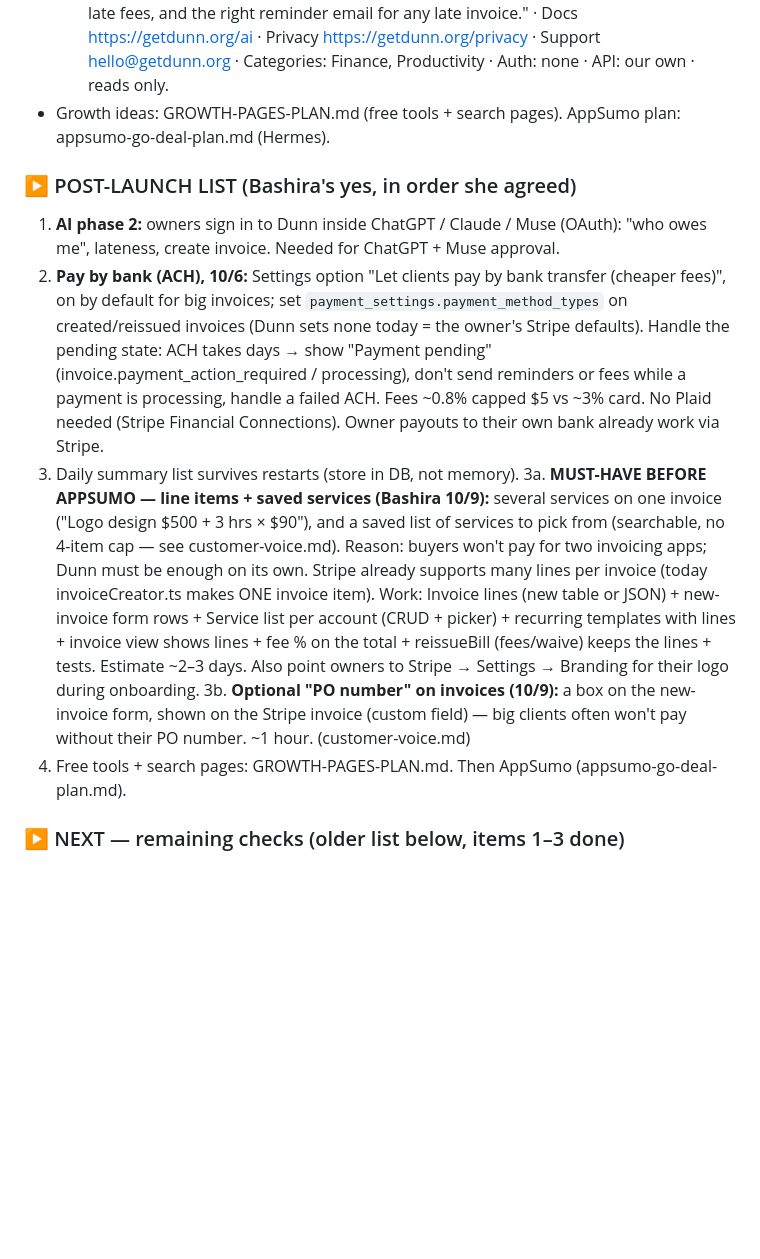
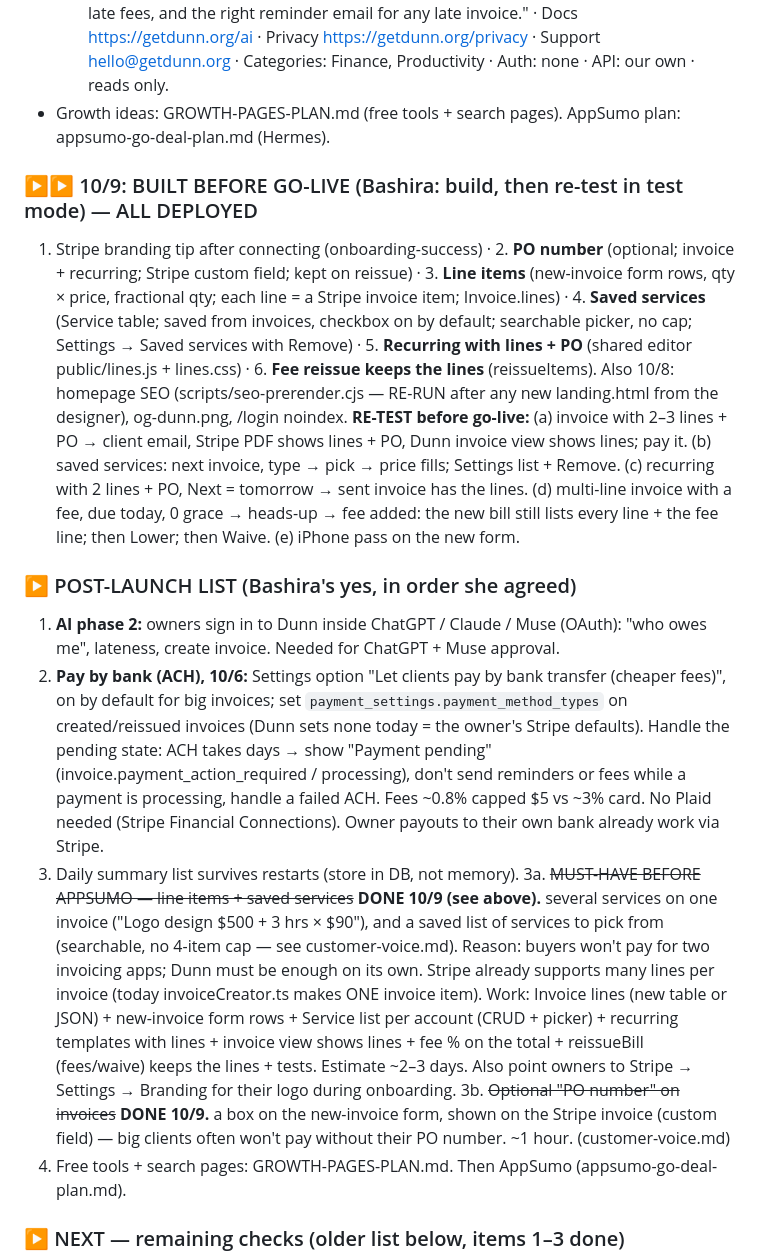
Before and after one commit to bxwebb-cyber/watchtower, a Markdown page: HANDOFF.md, the part around the change. Drawn GitHub-style; blank space fills up the shorter version.

Commit message:
HANDOFF: 10/9 build + re-test list
Co-Authored-By: Claude Opus 5.5 <noreply@anthropic.com>

```diff
--- a/HANDOFF.md
+++ b/HANDOFF.md
@@ -30,12 +30,17 @@ _(Older header:) 2026-09-28 (v1.8 — scheduler + one-bill late fees + webhook f
   - **Claude listing copy:** Name "Dunn" · One-liner "Get paid on time: exact due dates, fair late fees, and the right reminder email for any late invoice." · Docs https://getdunn.org/ai · Privacy https://getdunn.org/privacy · Support hello@getdunn.org · Categories: Finance, Productivity · Auth: none · API: our own · reads only.
 - Growth ideas: GROWTH-PAGES-PLAN.md (free tools + search pages). AppSumo plan: appsumo-go-deal-plan.md (Hermes).
 
+### ▶▶ 10/9: BUILT BEFORE GO-LIVE (Bashira: build, then re-test in test mode) — ALL DEPLOYED
+1. Stripe branding tip after connecting (onboarding-success) · 2. **PO number** (optional; invoice + recurring; Stripe custom field; kept on reissue) · 3. **Line items** (new-invoice form rows, qty × price, fractional qty; each line = a Stripe invoice item; Invoice.lines) · 4. **Saved services** (Service table; saved from invoices, checkbox on by default; searchable picker, no cap; Settings → Saved services with Remove) · 5. **Recurring with lines + PO** (shared editor public/lines.js + lines.css) · 6. **Fee reissue keeps the lines** (reissueItems).
+Also 10/8: homepage SEO (scripts/seo-prerender.cjs — RE-RUN after any new landing.html from the designer), og-dunn.png, /login noindex.
+**RE-TEST before go-live:** (a) invoice with 2–3 lines + PO → client email, Stripe PDF shows lines + PO, Dunn invoice view shows lines; pay it. (b) saved services: next invoice, type → pick → price fills; Settings list + Remove. (c) recurring with 2 lines + PO, Next = tomorrow → sent invoice has the lines. (d) multi-line invoice with a fee, due today, 0 grace → heads-up → fee added: the new bill still lists every line + the fee line; then Lower; then Waive. (e) iPhone pass on the new form.
+
 ### ▶ POST-LAUNCH LIST (Bashira's yes, in order she agreed)
 1. **AI phase 2:** owners sign in to Dunn inside ChatGPT / Claude / Muse (OAuth): "who owes me", lateness, create invoice. Needed for ChatGPT + Muse approval.
 2. **Pay by bank (ACH), 10/6:** Settings option "Let clients pay by bank transfer (cheaper fees)", on by default for big invoices; set `payment_settings.payment_method_types` on created/reissued invoices (Dunn sets none today = the owner's Stripe defaults). Handle the pending state: ACH takes days → show "Payment pending" (invoice.payment_action_required / processing), don't send reminders or fees while a payment is processing, handle a failed ACH. Fees ~0.8% capped $5 vs ~3% card. No Plaid needed (Stripe Financial Connections). Owner payouts to their own bank already work via Stripe.
 3. Daily summary list survives restarts (store in DB, not memory).
-3a. **MUST-HAVE BEFORE APPSUMO — line items + saved services (Bashira 10/9):** several services on one invoice ("Logo design $500 + 3 hrs × $90"), and a saved list of services to pick from (searchable, no 4-item cap — see customer-voice.md). Reason: buyers won't pay for two invoicing apps; Dunn must be enough on its own. Stripe already supports many lines per invoice (today invoiceCreator.ts makes ONE invoice item). Work: Invoice lines (new table or JSON) + new-invoice form rows + Service list per account (CRUD + picker) + recurring templates with lines + invoice view shows lines + fee % on the total + reissueBill (fees/waive) keeps the lines + tests. Estimate ~2–3 days. Also point owners to Stripe → Settings → Branding for their logo during onboarding.
-3b. **Optional "PO number" on invoices (10/9):** a box on the new-invoice form, shown on the Stripe invoice (custom field) — big clients often won't pay without their PO number. ~1 hour. (customer-voice.md)
+3a. ~~MUST-HAVE BEFORE APPSUMO — line items + saved services~~ **DONE 10/9 (see above).** several services on one invoice ("Logo design $500 + 3 hrs × $90"), and a saved list of services to pick from (searchable, no 4-item cap — see customer-voice.md). Reason: buyers won't pay for two invoicing apps; Dunn must be enough on its own. Stripe already supports many lines per invoice (today invoiceCreator.ts makes ONE invoice item). Work: Invoice lines (new table or JSON) + new-invoice form rows + Service list per account (CRUD + picker) + recurring templates with lines + invoice view shows lines + fee % on the total + reissueBill (fees/waive) keeps the lines + tests. Estimate ~2–3 days. Also point owners to Stripe → Settings → Branding for their logo during onboarding.
+3b. ~~Optional "PO number" on invoices~~ **DONE 10/9.** a box on the new-invoice form, shown on the Stripe invoice (custom field) — big clients often won't pay without their PO number. ~1 hour. (customer-voice.md)
 4. Free tools + search pages: GROWTH-PAGES-PLAN.md. Then AppSumo (appsumo-go-deal-plan.md).
 
 ### ▶ NEXT — remaining checks (older list below, items 1–3 done)
```
